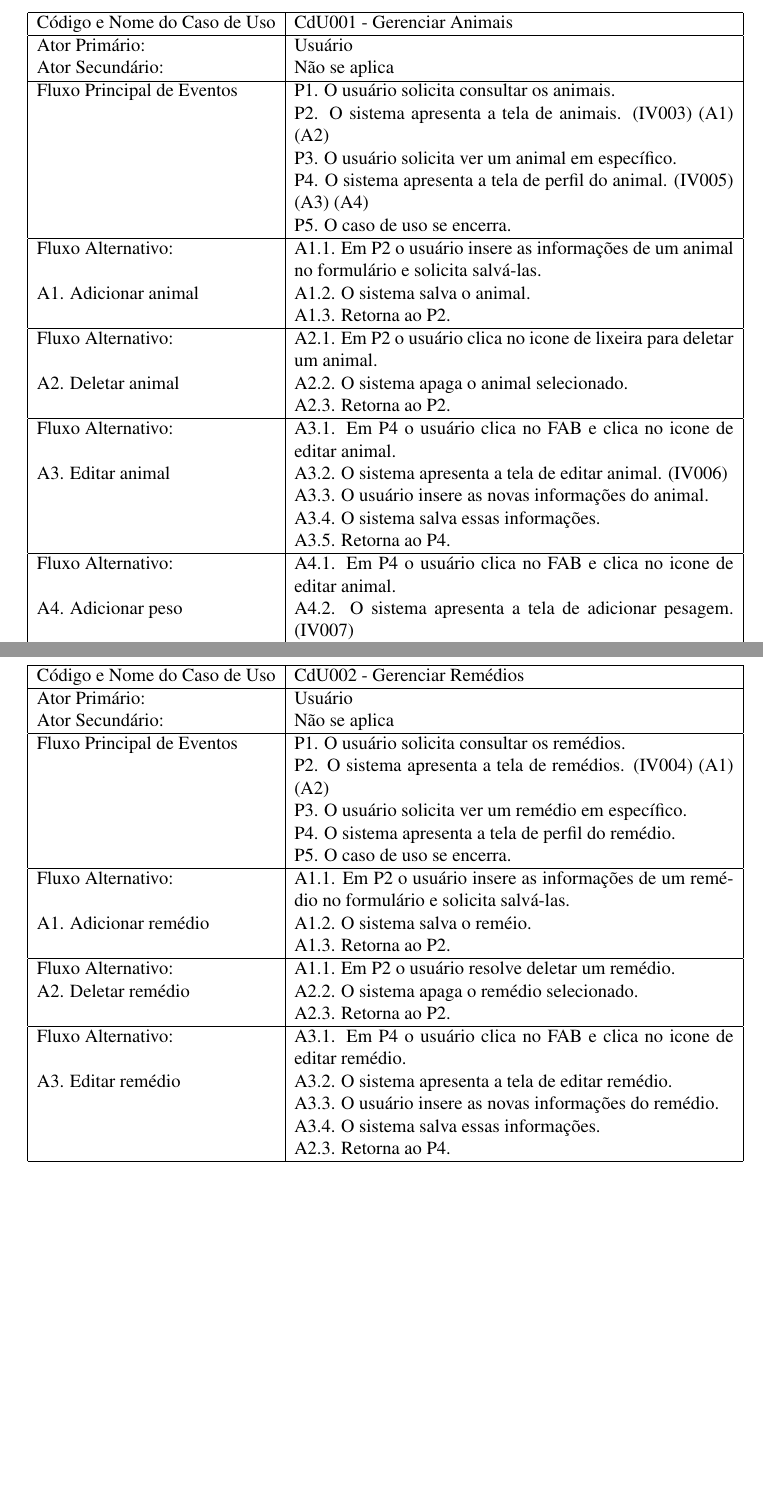
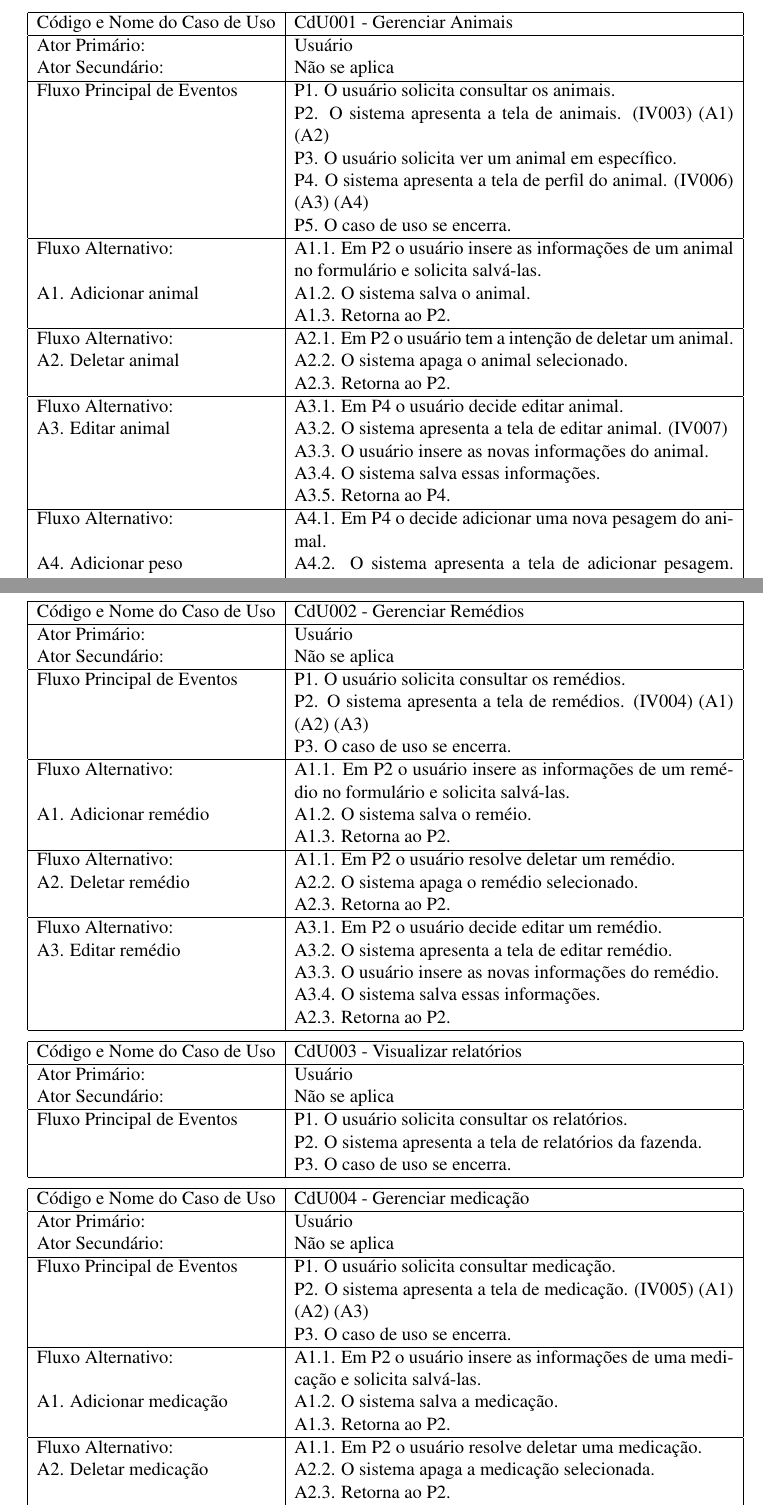
Before and after one commit to ArthurRosso/goboi-documentacao, a LaTeX document (ApendiceIII.tex): two parts of pages 5 and 6 of 13, joined at a grey line, cut so that both start at the same text, the shorter picture padded with empty space. Compiled offline with pdfLaTeX.

Commit message:
add activity diagram of animal, remedio, medicacao e relatorios

```diff
--- a/ApendiceIII.tex
+++ b/ApendiceIII.tex
@@ -128,21 +128,21 @@ O BovControl é uma ferramenta de coleta e análise de dados para melhorar a per
     Fluxo Principal de Eventos & P1. O usuário solicita consultar os animais. \\
                                & P2. O sistema apresenta a tela de animais. (IV003) (A1) (A2) \\
                                & P3. O usuário solicita ver um animal em específico. \\
-			       & P4. O sistema apresenta a tela de perfil do animal. (IV005) (A3) (A4)  \\
+			       & P4. O sistema apresenta a tela de perfil do animal. (IV006) (A3) (A4)  \\
                                & P5. O caso de uso se encerra. \\ \hline
     Fluxo Alternativo:         & A1.1. Em P2 o usuário insere as informações de um animal no formulário e solicita salvá-las. \\
     A1. Adicionar animal       & A1.2. O sistema salva o animal. \\
 			       & A1.3. Retorna ao P2. \\ \hline
-    Fluxo Alternativo:         & A2.1. Em P2 o usuário clica no icone de lixeira para deletar um animal. \\
+    Fluxo Alternativo:         & A2.1. Em P2 o usuário tem a intenção de deletar um animal. \\
     A2. Deletar animal         & A2.2. O sistema apaga o animal selecionado. \\
 			       & A2.3. Retorna ao P2. \\ \hline
-    Fluxo Alternativo:         & A3.1. Em P4 o usuário clica no FAB e clica no icone de editar animal. \\
-    A3. Editar animal          & A3.2. O sistema apresenta a tela de editar animal. (IV006) \\
+    Fluxo Alternativo:         & A3.1. Em P4 o usuário decide editar animal. \\
+    A3. Editar animal          & A3.2. O sistema apresenta a tela de editar animal. (IV007) \\
 			       & A3.3. O usuário insere as novas informações do animal. \\
                                & A3.4. O sistema salva essas informações. \\
 			       & A3.5. Retorna ao P4. \\ \hline
-    Fluxo Alternativo:         & A4.1. Em P4 o usuário clica no FAB e clica no icone de editar animal. \\
-    A4. Adicionar peso         & A4.2. O sistema apresenta a tela de adicionar pesagem. (IV007) \\
-			       & A4.3. O usuário insere as novas informações de peso do animal animal. \\
+    Fluxo Alternativo:         & A4.1. Em P4 o decide adicionar uma nova pesagem do animal. \\
+    A4. Adicionar peso         & A4.2. O sistema apresenta a tela de adicionar pesagem. (IV008) \\
+			       & A4.3. O usuário insere as novas informações de peso do animal. \\
                                & A4.4. O sistema salva essas informações. \\
 			       & A4.3. Retorna ao P4. \\ \hline
@@ -161,18 +161,51 @@ O BovControl é uma ferramenta de coleta e análise de dados para melhorar a per
     Ator Primário: & Usuário \\
     Ator Secundário: & Não se aplica \\ \hline
     Fluxo Principal de Eventos & P1. O usuário solicita consultar os remédios. \\
-                               & P2. O sistema apresenta a tela de remédios. (IV004) (A1) (A2) \\
-                               & P3. O usuário solicita ver um remédio em específico. \\
-                               & P4. O sistema apresenta a tela de perfil do remédio. \\
-                               & P5. O caso de uso se encerra. \\ \hline
+			       & P2. O sistema apresenta a tela de remédios. (IV004) (A1) (A2) (A3) \\
+                               & P3. O caso de uso se encerra. \\ \hline
     Fluxo Alternativo:         & A1.1. Em P2 o usuário insere as informações de um remédio no formulário e solicita salvá-las. \\
     A1. Adicionar remédio      & A1.2. O sistema salva o reméio. \\
 			       & A1.3. Retorna ao P2. \\ \hline
     Fluxo Alternativo:         & A1.1. Em P2 o usuário resolve deletar um remédio. \\
     A2. Deletar remédio        & A2.2. O sistema apaga o remédio selecionado. \\
 			       & A2.3. Retorna ao P2. \\ \hline
-    Fluxo Alternativo:         & A3.1. Em P4 o usuário clica no FAB e clica no icone de editar remédio. \\
+    Fluxo Alternativo:         & A3.1. Em P2 o usuário decide editar um remédio. \\
     A3. Editar remédio         & A3.2. O sistema apresenta a tela de editar remédio. \\
 			       & A3.3. O usuário insere as novas informações do remédio. \\
                                & A3.4. O sistema salva essas informações. \\
-			       & A2.3. Retorna ao P4. \\
+			       & A2.3. Retorna ao P2. \\
+    \hline
+  \end{tabular}
+\end{center}
+
+
+\begin{center}
+  \begin{tabular}{ | l |  p{10cm} |}
+    \hline
+    Código e Nome do Caso de Uso & CdU003 - Visualizar relatórios \\ \hline
+    Ator Primário: & Usuário \\
+    Ator Secundário: & Não se aplica \\ \hline
+    Fluxo Principal de Eventos & P1. O usuário solicita consultar os relatórios. \\
+			       & P2. O sistema apresenta a tela de relatórios da fazenda. \\
+                               & P3. O caso de uso se encerra. \\
+    \hline
+  \end{tabular}
+\end{center}
+
+
+
+\begin{center}
+  \begin{tabular}{ | l |  p{10cm} |}
+    \hline
+    Código e Nome do Caso de Uso & CdU004 - Gerenciar medicação \\ \hline
+    Ator Primário: & Usuário \\
+    Ator Secundário: & Não se aplica \\ \hline
+    Fluxo Principal de Eventos & P1. O usuário solicita consultar medicação. \\
+			       & P2. O sistema apresenta a tela de medicação. (IV005) (A1) (A2) (A3) \\
+                               & P3. O caso de uso se encerra. \\ \hline
+    Fluxo Alternativo:         & A1.1. Em P2 o usuário insere as informações de uma medicação e solicita salvá-las. \\
+    A1. Adicionar medicação    & A1.2. O sistema salva a medicação. \\
+			       & A1.3. Retorna ao P2. \\ \hline
+    Fluxo Alternativo:         & A1.1. Em P2 o usuário resolve deletar uma medicação. \\
+    A2. Deletar medicação      & A2.2. O sistema apaga a medicação selecionada. \\
+			       & A2.3. Retorna ao P2. \\ \hline
```
Also changed, not shown: ApendiceIII.pdf, img/atividadeanimal.png (added), img/atividadegerenciarboi.png, img/atividademedicacao.png (added), img/atividaderelatorios.png (added), img/atividaderemedio.png (added), ApendiceIII.tex (16 more changed lines), 8 other files.
